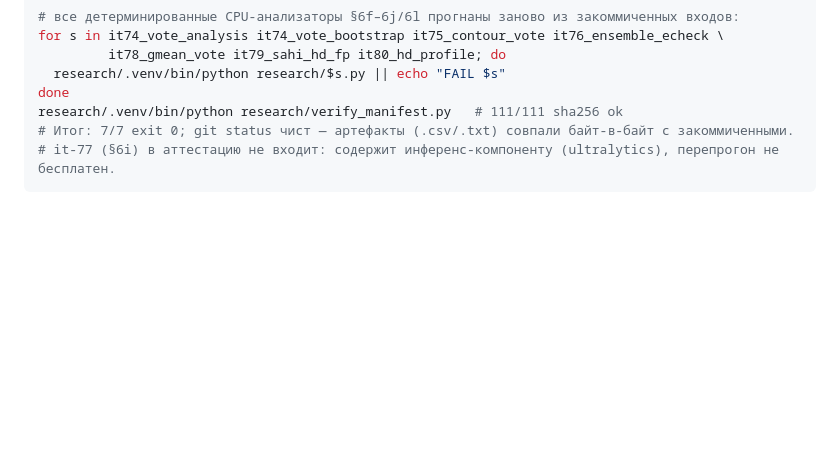
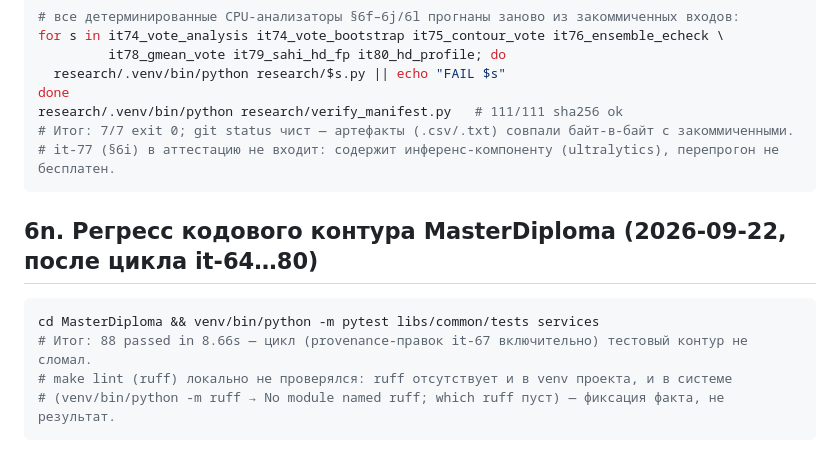
Before and after one commit to Yagiar/MasterResearch, a Markdown page: research/REPRODUCE.md, the part around the change. Rendered like a GitHub page; blank space fills up the shorter version.

Commit message:
research: регресс 22.09 — pytest 88/88 зелёные (контур MasterDiploma после цикла), ruff локально недоступен (фиксация факта)

````diff
--- a/research/REPRODUCE.md
+++ b/research/REPRODUCE.md
@@ -403,3 +403,12 @@ research/.venv/bin/python research/verify_manifest.py   # 111/111 sha256 ok
 # Итог: 7/7 exit 0; git status чист — артефакты (.csv/.txt) совпали байт-в-байт с закоммиченными.
 # it-77 (§6i) в аттестацию не входит: содержит инференс-компоненту (ultralytics), перепрогон не бесплатен.
 ```
+
+## 6n. Регресс кодового контура MasterDiploma (2026-09-22, после цикла it-64…80)
+
+```bash
+cd MasterDiploma && venv/bin/python -m pytest libs/common/tests services
+# Итог: 88 passed in 8.66s — цикл (provenance-правок it-67 включительно) тестовый контур не сломал.
+# make lint (ruff) локально не проверялся: ruff отсутствует и в venv проекта, и в системе
+# (venv/bin/python -m ruff → No module named ruff; which ruff пуст) — фиксация факта, не результат.
+```
````
